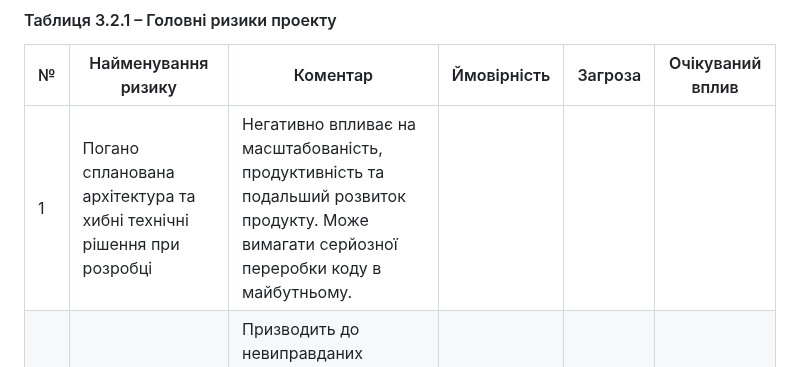
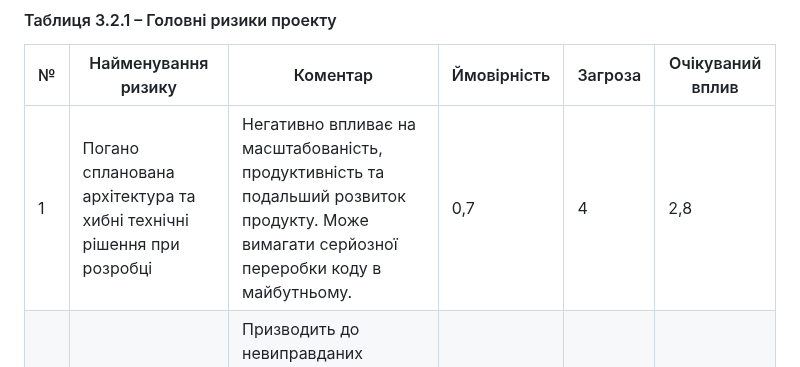
Before and after one commit to TeslenkoPavlo/SE-practice, a Markdown page: docs/1.Envisioning/Оцінка ризиків.md, the part around the change. GitHub-like rendering.

```diff
--- a/docs/1.Envisioning/Оцінка ризиків.md
+++ b/docs/1.Envisioning/Оцінка ризиків.md
@@ -158,7 +158,7 @@
 
 |№|Найменування ризику|Коментар|Ймовірність|Загроза|Очікуваний вплив|
 |-|---------------------------------------------------------------------|---|---|---|-----|
-|1|Погано спланована архітектура та хибні технічні рішення при розробці |Негативно впливає на масштабованість, продуктивність та подальший розвиток продукту. Може вимагати серйозної переробки коду в майбутньому.|
+|1|Погано спланована архітектура та хибні технічні рішення при розробці |Негативно впливає на масштабованість, продуктивність та подальший розвиток продукту. Може вимагати серйозної переробки коду в майбутньому.|0,7|4|2,8|
 |2|Неправильна розстановка пріоритетів під час роботи над завданнями    |Призводить до невиправданих затримок у вирішенні критичних завдань. Вимагає чіткого визначення пріоритетів та постійного моніторингу ходу виконання робіт.|
 |3|Відсутність чіткої комунікації між членами команди                   |Знижує ефективність співпраці, може призвести до непорозумінь і дублювання зусиль. Рекомендується впровадження регулярних зустрічей та використання сучасних комунікаційних засобів.|
 |4|Невчасне виконання завдань кожним з учасників                        |Може спричинити загальну затримку проекту та негативно вплинути на командний дух. Варто використовувати системи контролю за виконанням завдань і дедлайнами.|
```
